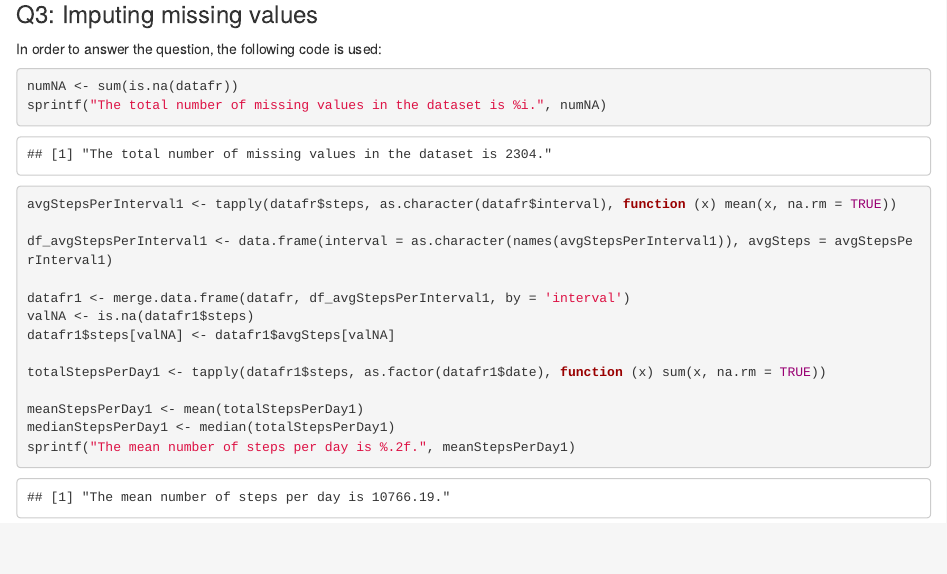
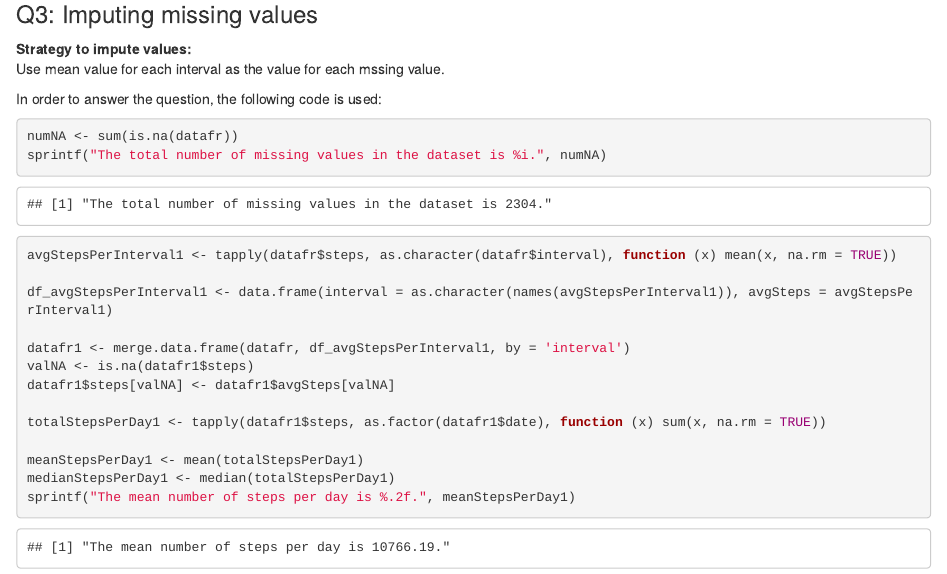
Before and after one commit to cThErLiLsK/DataScienceCoursera, an R Markdown document (Course5_Week2_Assignment/PA1_template.Rmd): the page in a window 1100 px wide, from 2550 px down. The pictures show the output file Course5_Week2_Assignment/PA1_template.html that the author committed with the source, opened offline.

Commit message:
submit assignment

````diff
--- a/Course5_Week2_Assignment/PA1_template.Rmd
+++ b/Course5_Week2_Assignment/PA1_template.Rmd
@@ -77,6 +77,9 @@ ggplot(df_avgStepsPerInterval, aes(interval, avgSteps, group = 1)) + geom_line()
 
 ### Q3: Imputing missing values
 
+**Strategy to impute values:**
+Use mean value for each interval as the value for each mssing value.
+
 In order to answer the question, the following code is used:
 
 ```{r Q3}
````
Also changed, not shown: Course5_Week2_Assignment/PA1_template.html, Course5_Week2_Assignment/PA1_template.md.
